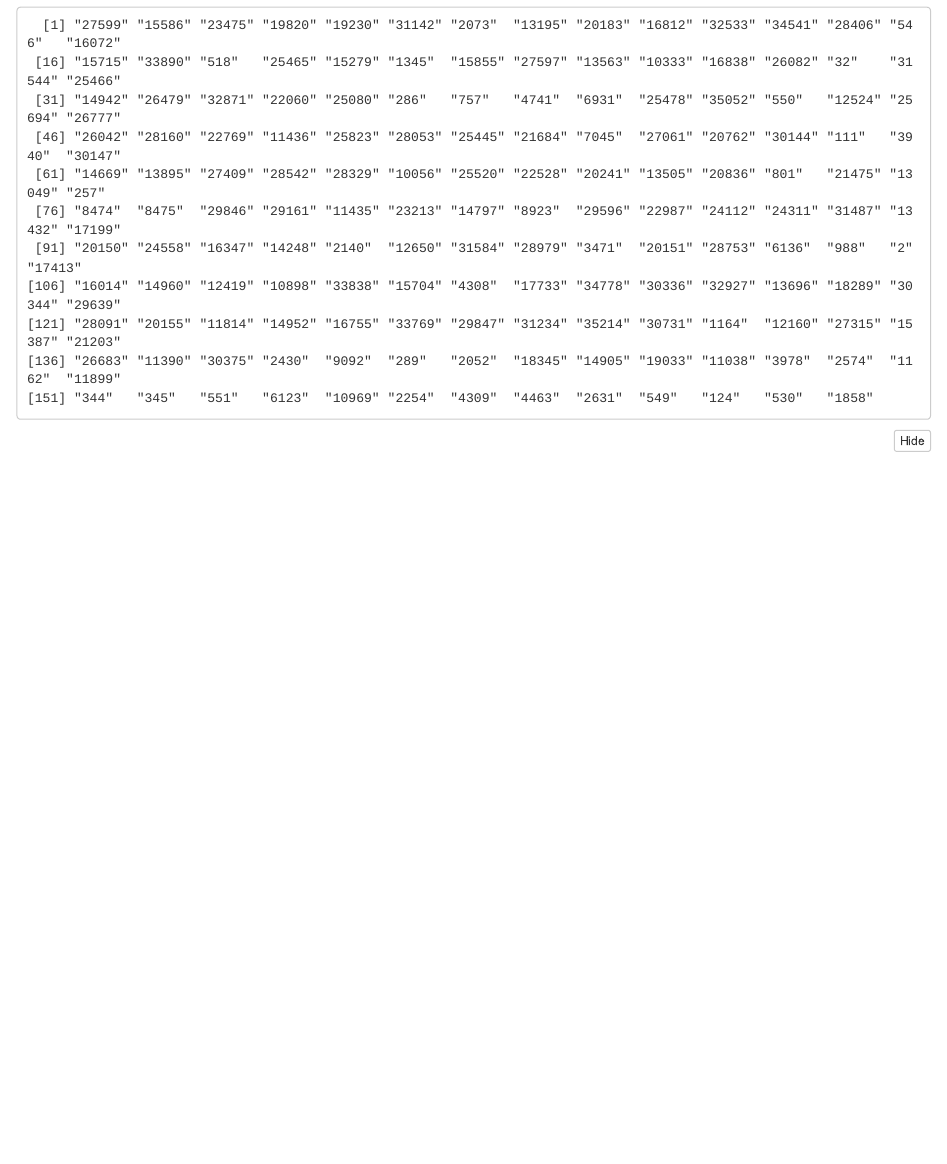
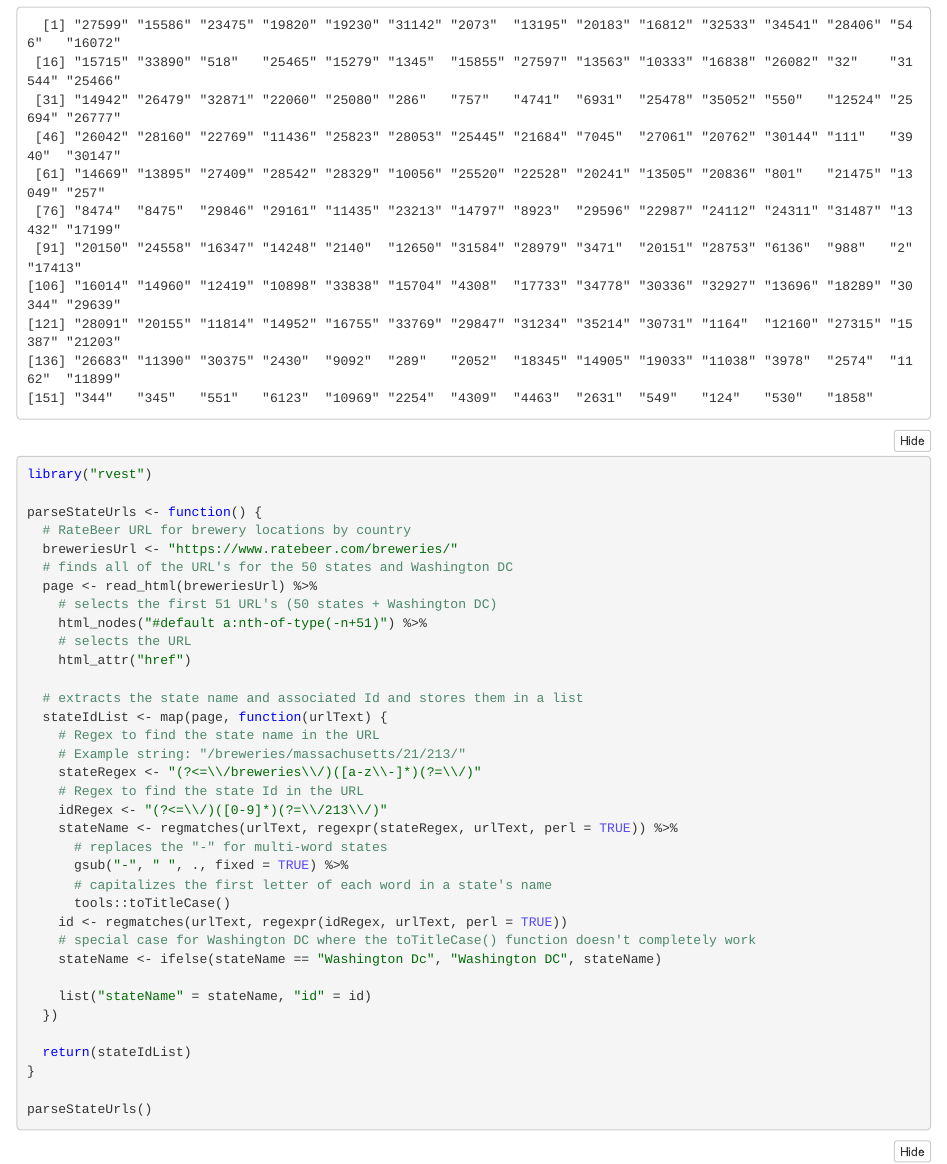
Before and after one commit to mdang8/DS4100-Final-Project, an R Markdown document (Dang_M_FinalProject.Rmd): the page in a window 1100 px wide, from 1130 px down. The pictures show the output file Dang_M_FinalProject.nb.html that the author committed with the source, opened offline.

Commit message:
Added function for parsing state names and associated Id's

````diff
--- a/Dang_M_FinalProject.Rmd
+++ b/Dang_M_FinalProject.Rmd
@@ -73,6 +73,44 @@ parseStateBreweryIds("https://www.ratebeer.com/breweries/massachusetts/21/213/")
 ```
 
 ```{r}
+library("rvest")
+
+parseStateUrls <- function() {
+  # RateBeer URL for brewery locations by country
+  breweriesUrl <- "https://www.ratebeer.com/breweries/"
+  # finds all of the URL's for the 50 states and Washington DC
+  page <- read_html(breweriesUrl) %>%
+    # selects the first 51 URL's (50 states + Washington DC)
+    html_nodes("#default a:nth-of-type(-n+51)") %>%
+    # selects the URL
+    html_attr("href")
+
+  # extracts the state name and associated Id and stores them in a list
+  stateIdList <- map(page, function(urlText) {
+    # Regex to find the state name in the URL
+    # Example string: "/breweries/massachusetts/21/213/"
+    stateRegex <- "(?<=\\/breweries\\/)([a-z\\-]*)(?=\\/)"
+    # Regex to find the state Id in the URL
+    idRegex <- "(?<=\\/)([0-9]*)(?=\\/213\\/)"
+    stateName <- regmatches(urlText, regexpr(stateRegex, urlText, perl = TRUE)) %>%
+      # replaces the "-" for multi-word states
+      gsub("-", " ", ., fixed = TRUE) %>%
+      # capitalizes the first letter of each word in a state's name
+      tools::toTitleCase()
+    id <- regmatches(urlText, regexpr(idRegex, urlText, perl = TRUE))
+    # special case for Washington DC where the toTitleCase() function doesn't completely work
+    stateName <- ifelse(stateName == "Washington Dc", "Washington DC", stateName)
+
+    list("stateName" = stateName, "id" = id)
+  })
+
+  return(stateIdList)
+}
+
+parseStateUrls()
+```
+
+```{r}
 library("purrr")
 
 retrieveBeersByState <- function() {
````
Also changed, not shown: Dang_M_FinalProject.nb.html, Dang_M_FinalProject.Rmd (1 more changed lines).
